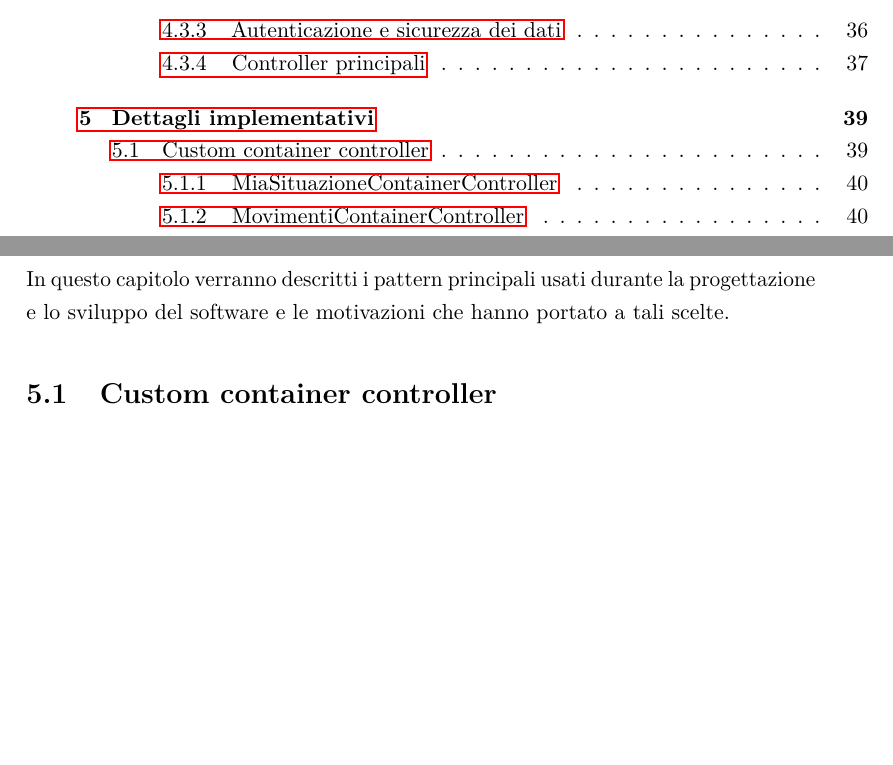
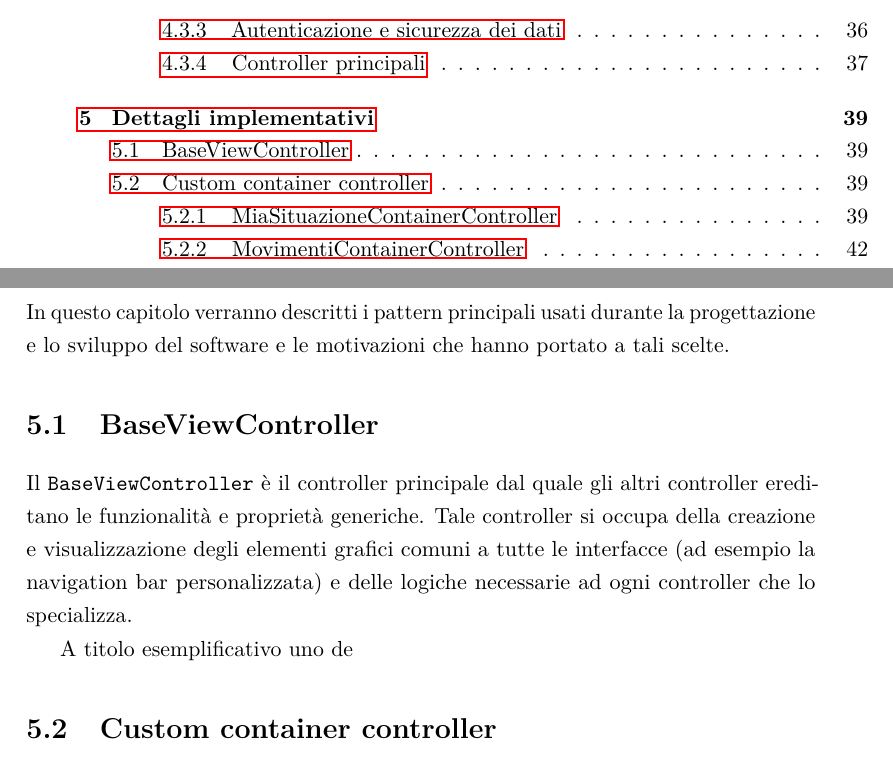
Before and after one commit to eltazar/thesis, a LaTeX thesis (tesi_mag.tex, which reads dettagli.tex): two parts of pages 10 and 49 of 56, joined at a grey line, cut so that both start at the same text, the shorter picture padded with empty space. Compiled offline with pdfLaTeX.

Commit message:
[dettagli]

```diff
--- a/dettagli.tex
+++ b/dettagli.tex
@@ -1,6 +1,11 @@
 \chapter{Dettagli implementativi}
 
 In questo capitolo verranno descritti i pattern principali usati durante la progettazione e lo sviluppo del software e le motivazioni che hanno portato a tali scelte.
+
+\section{BaseViewController}
+Il \texttt{BaseViewController} è il controller principale dal quale gli altri controller ereditano le funzionalità e proprietà generiche. Tale controller si occupa della creazione e visualizzazione degli  elementi grafici comuni a tutte le interfacce (ad esempio la navigation bar personalizzata) e delle logiche necessarie ad ogni controller che lo specializza.
+
+A titolo esemplificativo uno de
 
 \section{Custom container controller}
 Il \emph{Container View Controller} è un pattern di progettazione iOS che permette di scomporre le applicazioni in parti più piccole e semplici, ognuna delle quali è dedicata ad assolvere un determinato compito. I container controller sono usati quindi come intermediari tra queste diverse parti (\emph{child controller}) allo scopo di fornire un'interfaccia che sia coerente con il contesto in cui i controller figli operano.
```
